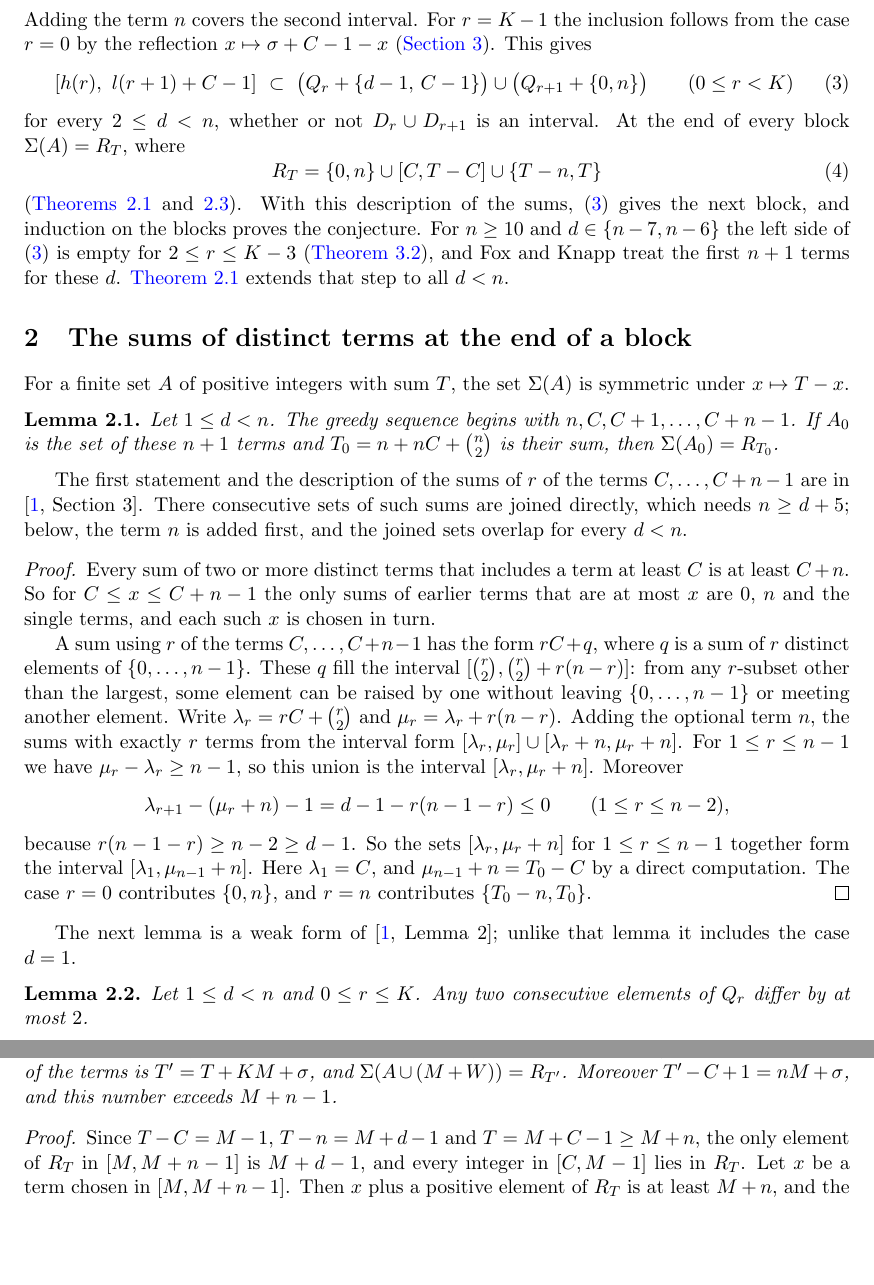
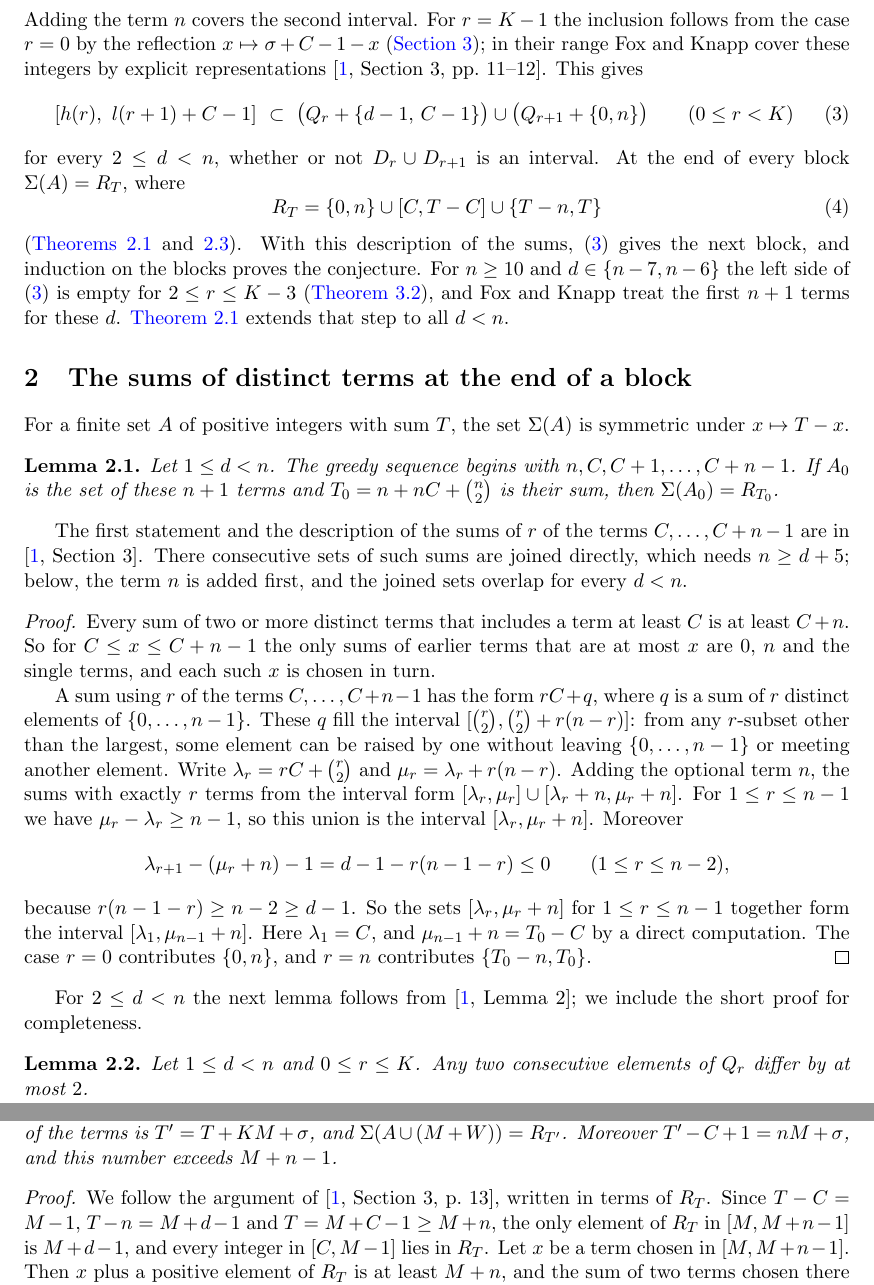
Before and after one commit to yspennstate/greedy-weakly-complete-sequences, a LaTeX paper (main.tex): two parts of pages 3 and 4 of 7, joined at a grey line, cut so that both start at the same text, the shorter picture padded with empty space. Compiled offline with pdfLaTeX.

Commit message:
Credit Fox and Knapp at three places
Co-Authored-By: Claude Opus 5.5 <noreply@anthropic.com>

```diff
--- a/main.tex
+++ b/main.tex
@@ -120,7 +120,8 @@ So these integers lie in $(r+1)M+[l(r+1),h(r+1)]$ or in $n$ plus that interval.
 $(r+1)M+[l(r+1),h(r+1)]$ is a sum of $r+1$ terms of the block, or of $r$ terms of the block and all earlier terms
 other than $n$, whose sum is $T-n$ (Fox and Knapp \cite[Section~3]{FK}; \Cref{lem:Cm}(a)). Adding the term $n$
 covers the second interval. For $r=K-1$ the inclusion follows from the case $r=0$ by the reflection
-$x\mapsto\sigma+C-1-x$ (\Cref{sec:reflect}). This gives
+$x\mapsto\sigma+C-1-x$ (\Cref{sec:reflect}); in their range Fox and Knapp cover these integers by explicit
+representations \cite[Section~3, pp.~11--12]{FK}. This gives
 \begin{equation}\label{eq:gap}
 [h(r),\ l(r+1)+C-1]\ \subset\ \bigl(Q_r+\{d-1,\,C-1\}\bigr)\cup\bigl(Q_{r+1}+\{0,n\}\bigr)\qquad(0\le r<K)
 \end{equation}
@@ -166,7 +167,7 @@ $\lambda_1=C$, and $\mu_{n-1}+n=T_0-C$ by a direct computation. The case $r=0$ c
 $\{T_0-n,T_0\}$.
 \end{proof}
 
-The next lemma is a weak form of \cite[Lemma~2]{FK}; unlike that lemma it includes the case $d=1$.
+For $2\le d<n$ the next lemma follows from \cite[Lemma~2]{FK}; we include the short proof for completeness.
 
 \begin{lemma}\label{lem:Q}
 Let $1\le d<n$ and $0\le r\le K$. Any two consecutive elements of $Q_r$ differ by at most $2$.
@@ -188,6 +189,7 @@ number exceeds $M+n-1$.
 \end{lemma}
 
 \begin{proof}
+We follow the argument of \cite[Section~3, p.~13]{FK}, written in terms of $R_T$.
 Since $T-C=M-1$, $T-n=M+d-1$ and $T=M+C-1\ge M+n$, the only element of $R_T$ in $[M,M+n-1]$ is $M+d-1$, and every
 integer in $[C,M-1]$ lies in $R_T$. Let $x$ be a term chosen in $[M,M+n-1]$. Then $x$ plus a positive element of $R_T$ is
 at least $M+n$, and the sum of two terms chosen there is at least $2M>M+n-1$. So no such term creates a sum in
```
Also changed, not shown: main.pdf.
